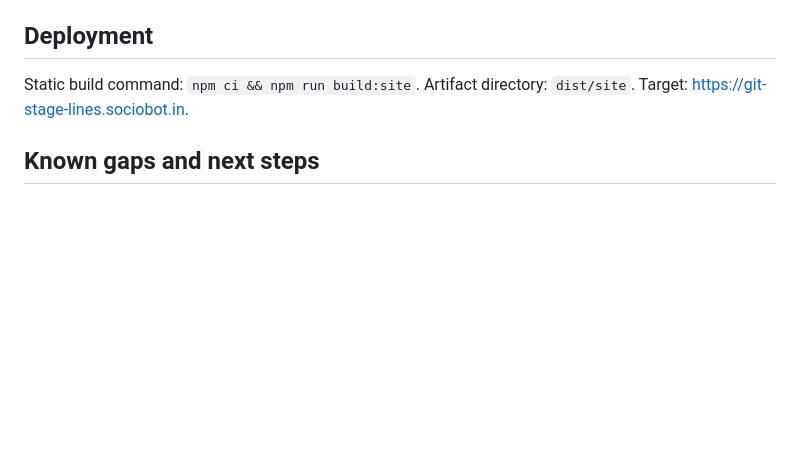
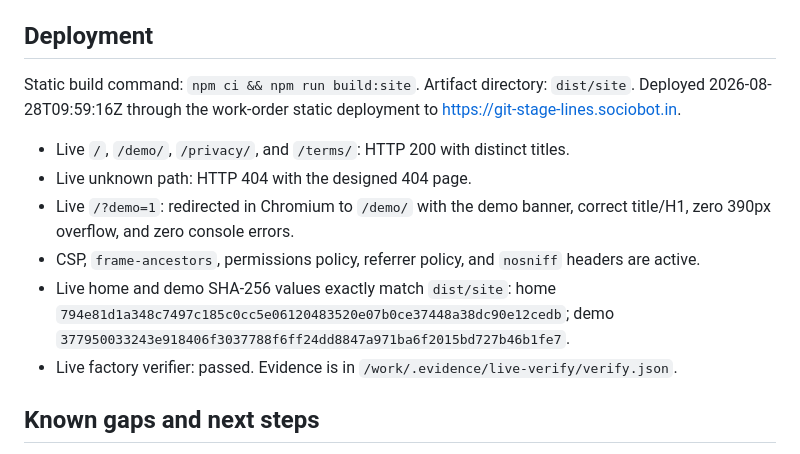
Before and after one commit to B-Divyesh/sf-git-stage-lines, a Markdown page: .factory/handoff.md, the part around the change. Rendered like a GitHub page; blank space fills up the shorter version.

Commit message:
docs: record production deployment evidence

```diff
--- a/.factory/handoff.md
+++ b/.factory/handoff.md
@@ -71,7 +71,20 @@ To run one registered claim, copy its `test` command from
 
 Static build command: `npm ci && npm run build:site`.
 Artifact directory: `dist/site`.
-Target: <https://git-stage-lines.sociobot.in>.
+Deployed 2026-08-28T09:59:16Z through the work-order static deployment to
+<https://git-stage-lines.sociobot.in>.
+
+- Live `/`, `/demo/`, `/privacy/`, and `/terms/`: HTTP 200 with distinct titles.
+- Live unknown path: HTTP 404 with the designed 404 page.
+- Live `/?demo=1`: redirected in Chromium to `/demo/` with the demo banner,
+  correct title/H1, zero 390px overflow, and zero console errors.
+- CSP, `frame-ancestors`, permissions policy, referrer policy, and `nosniff`
+  headers are active.
+- Live home and demo SHA-256 values exactly match `dist/site`: home
+  `794e81d1a348c7497c185c0cc5e06120483520e07b0ce37448a38dc90e12cedb`;
+  demo `377950033243e918406f3037788f6ff24dd8847a971ba6f2015bd727b46b1fe7`.
+- Live factory verifier: passed. Evidence is in
+  `/work/.evidence/live-verify/verify.json`.
 
 ## Known gaps and next steps
 
```
